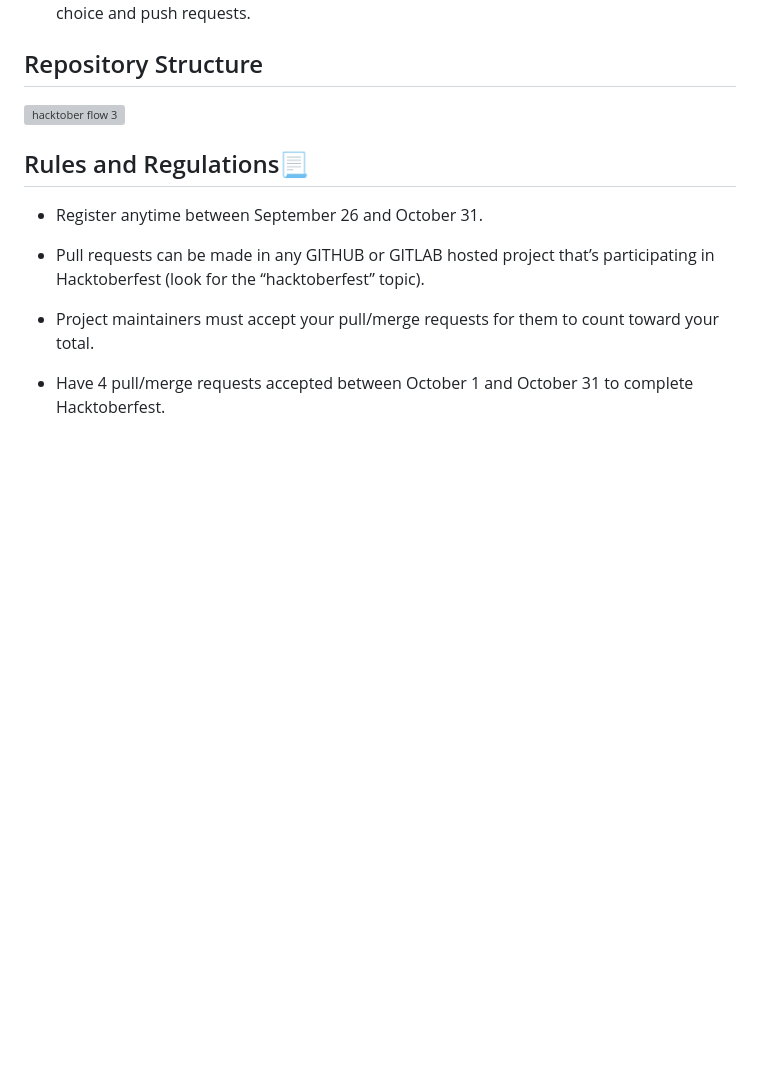
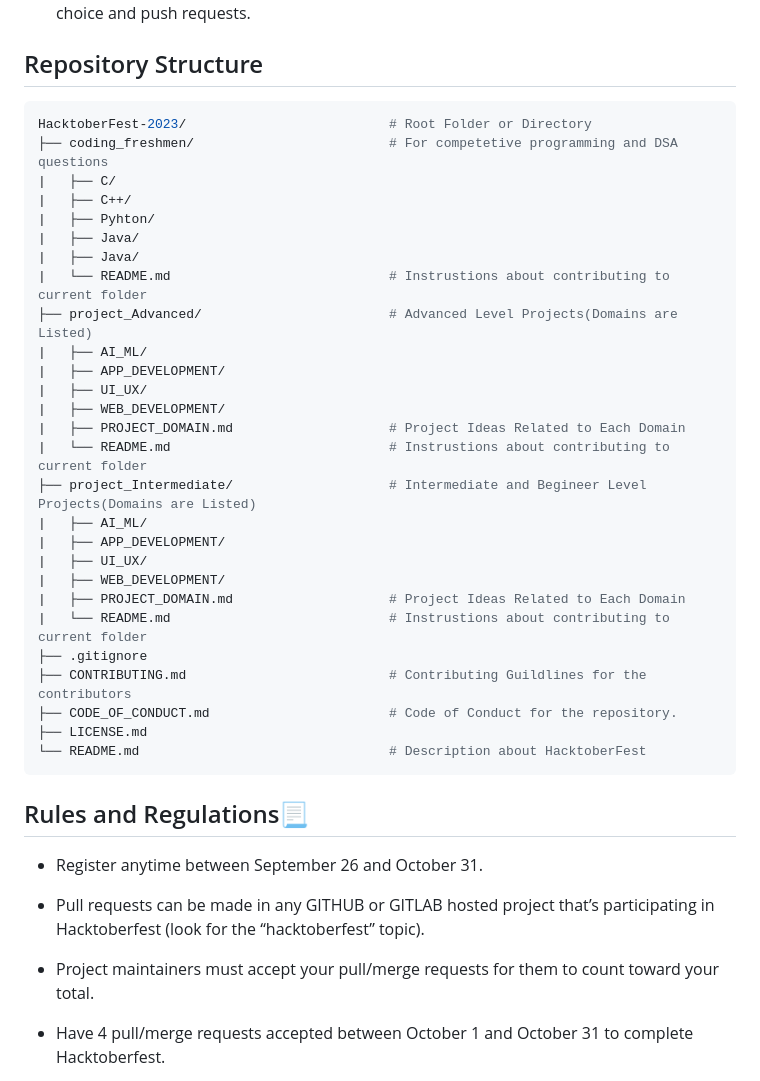
Before and after one commit to Spectrum-CETB/HacktoberFest-2023, a Markdown page: README.md, the part around the change. Drawn GitHub-style; blank space fills up the shorter version; grey boxes are pictures that could not be loaded.

Commit message:
Forgot adding folder Structure;)

````diff
--- a/README.md
+++ b/README.md
@@ -36,7 +36,35 @@ Coding enthusiasts and even beginners to open-source can contribute to these pro
 
 ## Repository Structure
 
-<img width="3892" alt="hacktober flow 3" src="https://user-images.githubusercontent.com/78409764/193058867-9fc9d394-da18-49c2-aa26-723fe39fc2e4.png">
+```bash
+HacktoberFest-2023/                          # Root Folder or Directory
+├── coding_freshmen/                         # For competetive programming and DSA questions
+|   ├── C/
+|   ├── C++/
+|   ├── Pyhton/
+|   ├── Java/
+|   ├── Java/
+|   └── README.md                            # Instrustions about contributing to current folder
+├── project_Advanced/                        # Advanced Level Projects(Domains are Listed)
+|   ├── AI_ML/
+|   ├── APP_DEVELOPMENT/
+|   ├── UI_UX/
+|   ├── WEB_DEVELOPMENT/
+|   ├── PROJECT_DOMAIN.md                    # Project Ideas Related to Each Domain
+|   └── README.md                            # Instrustions about contributing to current folder
+├── project_Intermediate/                    # Intermediate and Begineer Level Projects(Domains are Listed)
+|   ├── AI_ML/
+|   ├── APP_DEVELOPMENT/
+|   ├── UI_UX/
+|   ├── WEB_DEVELOPMENT/
+|   ├── PROJECT_DOMAIN.md                    # Project Ideas Related to Each Domain
+|   └── README.md                            # Instrustions about contributing to current folder
+├── .gitignore
+├── CONTRIBUTING.md                          # Contributing Guildlines for the contributors
+├── CODE_OF_CONDUCT.md                       # Code of Conduct for the repository.
+├── LICENSE.md
+└── README.md                                # Description about HacktoberFest
+```
 
 
 ## Rules and Regulations📃
````
